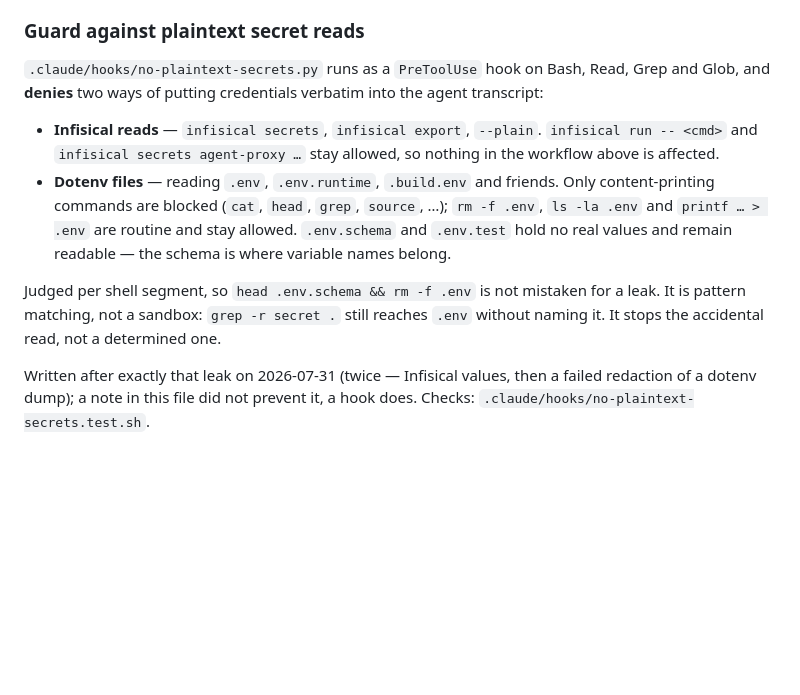
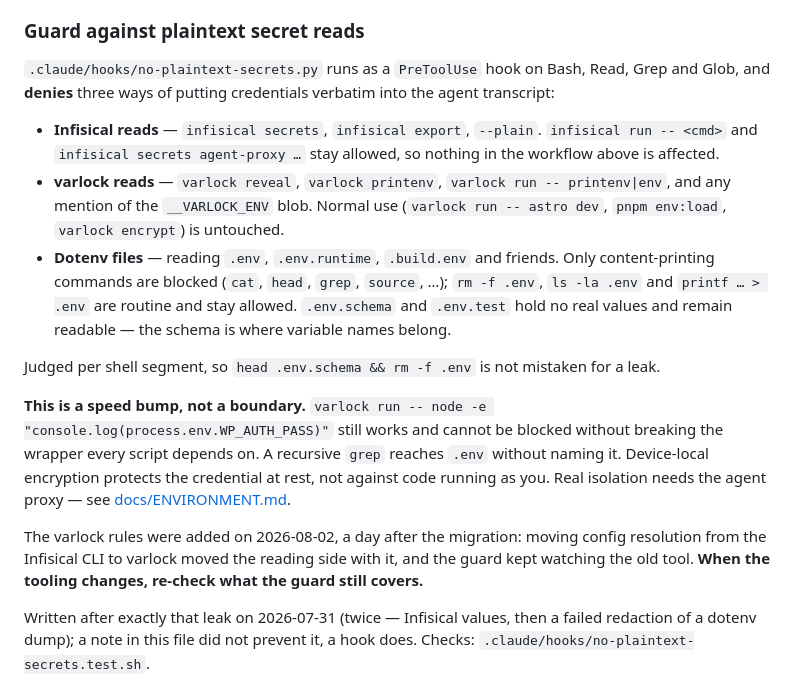
Before and after one commit to felix-berlin/webshaped-blog-astro, a Markdown page: CLAUDE.md, the part around the change. Drawn GitHub-style; blank space fills up the shorter version.

```diff
--- a/CLAUDE.md
+++ b/CLAUDE.md
@@ -79,12 +79,17 @@ varlock prefers **Universal Auth** when `INFISICAL_CLIENT_ID`/`INFISICAL_CLIENT_
 
 ### Guard against plaintext secret reads
 
-`.claude/hooks/no-plaintext-secrets.py` runs as a `PreToolUse` hook on Bash, Read, Grep and Glob, and **denies** two ways of putting credentials verbatim into the agent transcript:
+`.claude/hooks/no-plaintext-secrets.py` runs as a `PreToolUse` hook on Bash, Read, Grep and Glob, and **denies** three ways of putting credentials verbatim into the agent transcript:
 
 - **Infisical reads** — `infisical secrets`, `infisical export`, `--plain`. `infisical run -- <cmd>` and `infisical secrets agent-proxy …` stay allowed, so nothing in the workflow above is affected.
+- **varlock reads** — `varlock reveal`, `varlock printenv`, `varlock run -- printenv|env`, and any mention of the `__VARLOCK_ENV` blob. Normal use (`varlock run -- astro dev`, `pnpm env:load`, `varlock encrypt`) is untouched.
 - **Dotenv files** — reading `.env`, `.env.runtime`, `.build.env` and friends. Only content-printing commands are blocked (`cat`, `head`, `grep`, `source`, …); `rm -f .env`, `ls -la .env` and `printf … > .env` are routine and stay allowed. `.env.schema` and `.env.test` hold no real values and remain readable — the schema is where variable names belong.
 
-Judged per shell segment, so `head .env.schema && rm -f .env` is not mistaken for a leak. It is pattern matching, not a sandbox: `grep -r secret .` still reaches `.env` without naming it. It stops the accidental read, not a determined one.
+Judged per shell segment, so `head .env.schema && rm -f .env` is not mistaken for a leak.
+
+**This is a speed bump, not a boundary.** `varlock run -- node -e "console.log(process.env.WP_AUTH_PASS)"` still works and cannot be blocked without breaking the wrapper every script depends on. A recursive `grep` reaches `.env` without naming it. Device-local encryption protects the credential at rest, not against code running as you. Real isolation needs the agent proxy — see [docs/ENVIRONMENT.md](docs/ENVIRONMENT.md#agent-isolation).
+
+The varlock rules were added on 2026-08-02, a day after the migration: moving config resolution from the Infisical CLI to varlock moved the reading side with it, and the guard kept watching the old tool. **When the tooling changes, re-check what the guard still covers.**
 
 Written after exactly that leak on 2026-07-31 (twice — Infisical values, then a failed redaction of a dotenv dump); a note in this file did not prevent it, a hook does. Checks: `.claude/hooks/no-plaintext-secrets.test.sh`.
 
```
Also changed, not shown: docs/ENVIRONMENT.md (+63 -0 lines).
